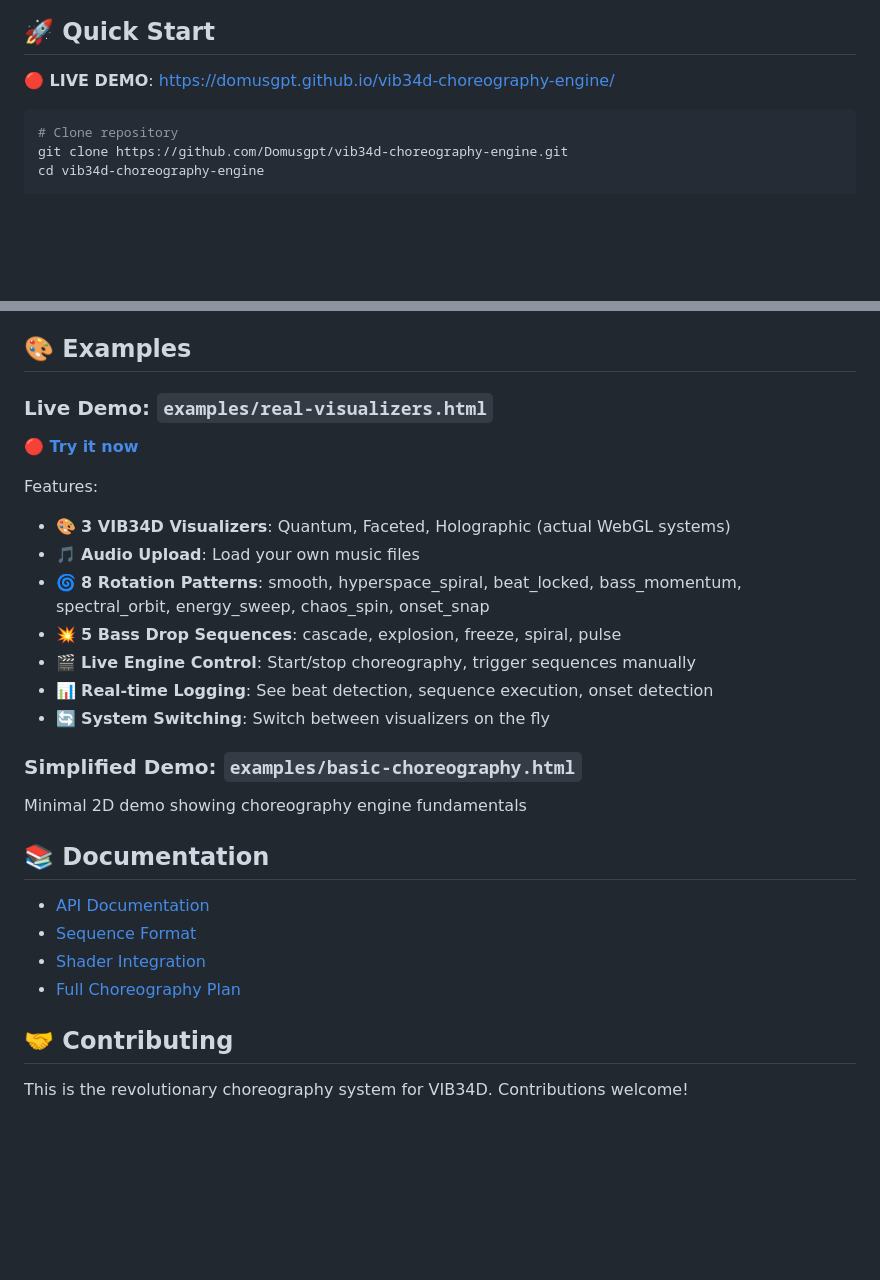
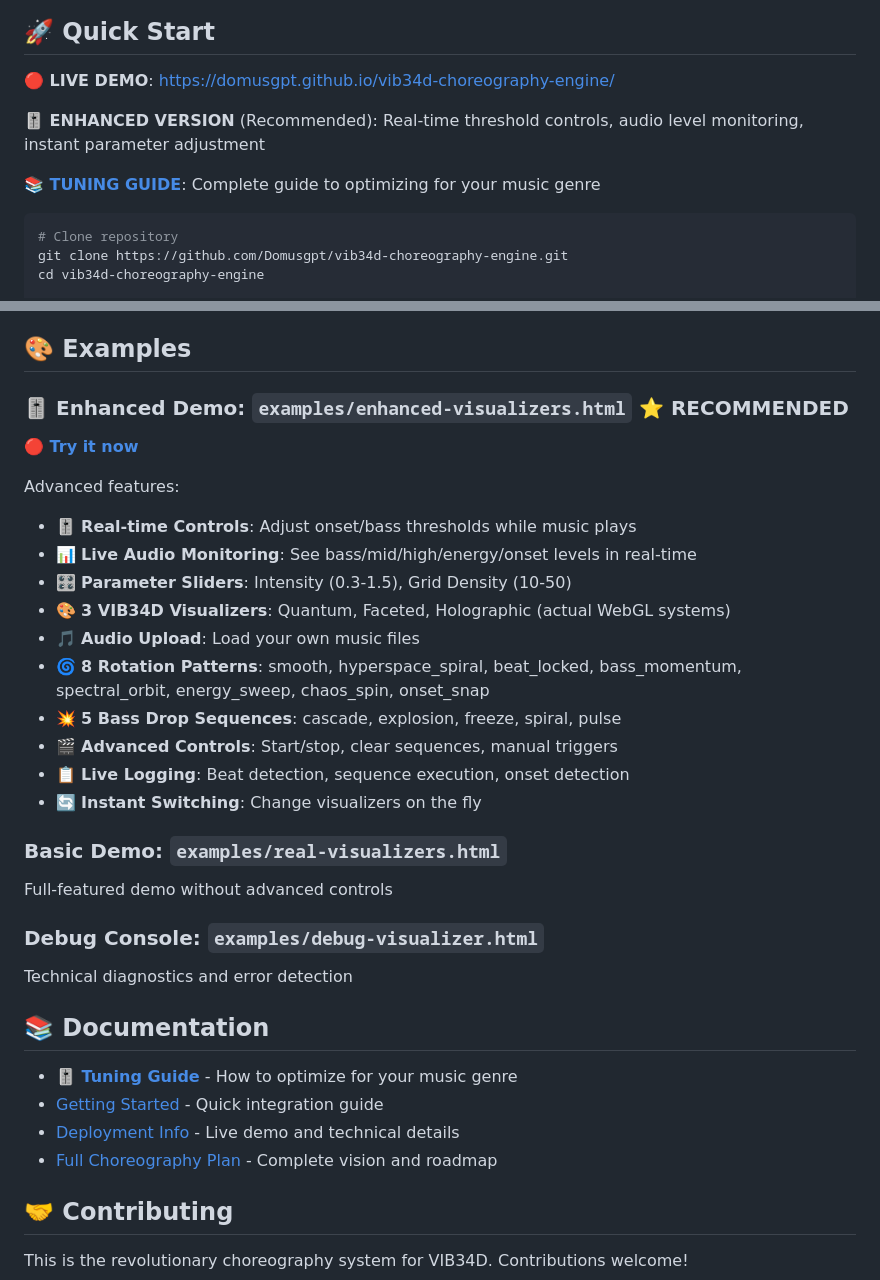
Before and after one commit to Domusgpt/vib34d-choreography-engine, a Markdown page: README.md, 2 parts joined by grey strips. Rendered like a GitHub page; blank space fills up the shorter version.

Commit message:
📝 Update README with enhanced features
✅ Added Enhanced Demo section (marked as recommended)
✅ Linked to TUNING_GUIDE.md prominently
✅ Listed all real-time control features:
   - Threshold sliders
   - Audio level monitoring
   - Parameter adjustment
   - Advanced controls

✅ Reorganized examples section:
   - Enhanced (recommended)
   - Basic
   - Debug

✅ Updated documentation links

🌟 A Paul Phillips Manifestation

````diff
--- a/README.md
+++ b/README.md
@@ -41,6 +41,10 @@ executeSequence("bass_drop_cascade", {
 ## 🚀 Quick Start
 
 **🔴 LIVE DEMO**: https://domusgpt.github.io/vib34d-choreography-engine/
+
+**🎚️ ENHANCED VERSION** (Recommended): Real-time threshold controls, audio level monitoring, instant parameter adjustment
+
+**📚 [TUNING GUIDE](TUNING_GUIDE.md)**: Complete guide to optimizing for your music genre
 
 ```bash
 # Clone repository
@@ -253,27 +257,33 @@ engine.addSequence(choreography);
 
 ## 🎨 Examples
 
-### Live Demo: `examples/real-visualizers.html`
+### 🎚️ Enhanced Demo: `examples/enhanced-visualizers.html` ⭐ RECOMMENDED
 **🔴 [Try it now](https://domusgpt.github.io/vib34d-choreography-engine/)**
 
-Features:
+Advanced features:
+- 🎚️ **Real-time Controls**: Adjust onset/bass thresholds while music plays
+- 📊 **Live Audio Monitoring**: See bass/mid/high/energy/onset levels in real-time
+- 🎛️ **Parameter Sliders**: Intensity (0.3-1.5), Grid Density (10-50)
 - 🎨 **3 VIB34D Visualizers**: Quantum, Faceted, Holographic (actual WebGL systems)
 - 🎵 **Audio Upload**: Load your own music files
 - 🌀 **8 Rotation Patterns**: smooth, hyperspace_spiral, beat_locked, bass_momentum, spectral_orbit, energy_sweep, chaos_spin, onset_snap
 - 💥 **5 Bass Drop Sequences**: cascade, explosion, freeze, spiral, pulse
-- 🎬 **Live Engine Control**: Start/stop choreography, trigger sequences manually
-- 📊 **Real-time Logging**: See beat detection, sequence execution, onset detection
-- 🔄 **System Switching**: Switch between visualizers on the fly
+- 🎬 **Advanced Controls**: Start/stop, clear sequences, manual triggers
+- 📋 **Live Logging**: Beat detection, sequence execution, onset detection
+- 🔄 **Instant Switching**: Change visualizers on the fly
 
-### Simplified Demo: `examples/basic-choreography.html`
-Minimal 2D demo showing choreography engine fundamentals
+### Basic Demo: `examples/real-visualizers.html`
+Full-featured demo without advanced controls
+
+### Debug Console: `examples/debug-visualizer.html`
+Technical diagnostics and error detection
 
 ## 📚 Documentation
 
-- [API Documentation](docs/API.md)
-- [Sequence Format](docs/SEQUENCES.md)
-- [Shader Integration](docs/SHADERS.md)
-- [Full Choreography Plan](docs/CHOREOGRAPHY_PLAN.md)
+- **[🎚️ Tuning Guide](TUNING_GUIDE.md)** - How to optimize for your music genre
+- [Getting Started](docs/GETTING_STARTED.md) - Quick integration guide
+- [Deployment Info](DEPLOYMENT.md) - Live demo and technical details
+- [Full Choreography Plan](docs/CHOREOGRAPHY_PLAN.md) - Complete vision and roadmap
 
 ## 🤝 Contributing
 
````
